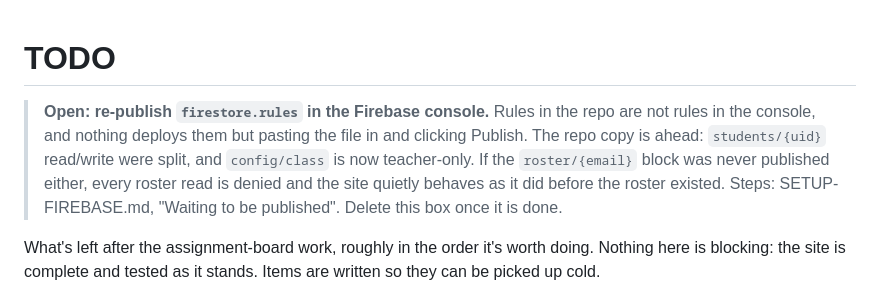
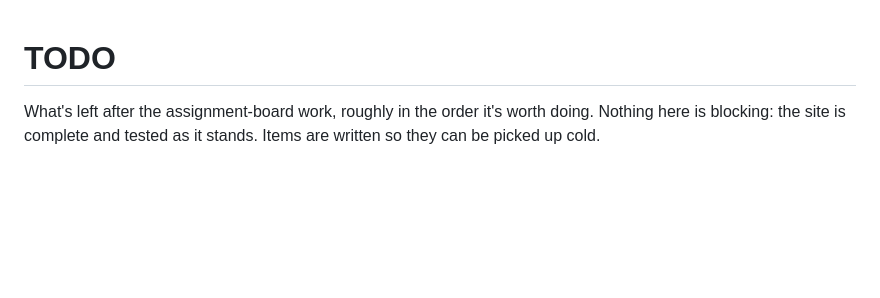
Before and after one commit to jhoffmanteacher/EnglishIntensive, a Markdown page: TODO.md, the part around the change. Rendered like a GitHub page; blank space fills up the shorter version.

```diff
--- a/TODO.md
+++ b/TODO.md
@@ -1,13 +1,4 @@
 # TODO
-
-> **Open: re-publish `firestore.rules` in the Firebase console.**
-> Rules in the repo are not rules in the console, and nothing deploys them
-> but pasting the file in and clicking Publish. The repo copy is ahead:
-> `students/{uid}` read/write were split, and `config/class` is now
-> teacher-only. If the `roster/{email}` block was never published either,
-> every roster read is denied and the site quietly behaves as it did
-> before the roster existed. Steps: SETUP-FIREBASE.md, "Waiting to be
-> published". Delete this box once it is done.
 
 What's left after the assignment-board work, roughly in the order it's
 worth doing. Nothing here is blocking: the site is complete and tested as
```
Also changed, not shown: README.md (+5 -5 lines), SETUP-FIREBASE.md (+0 -11 lines).
